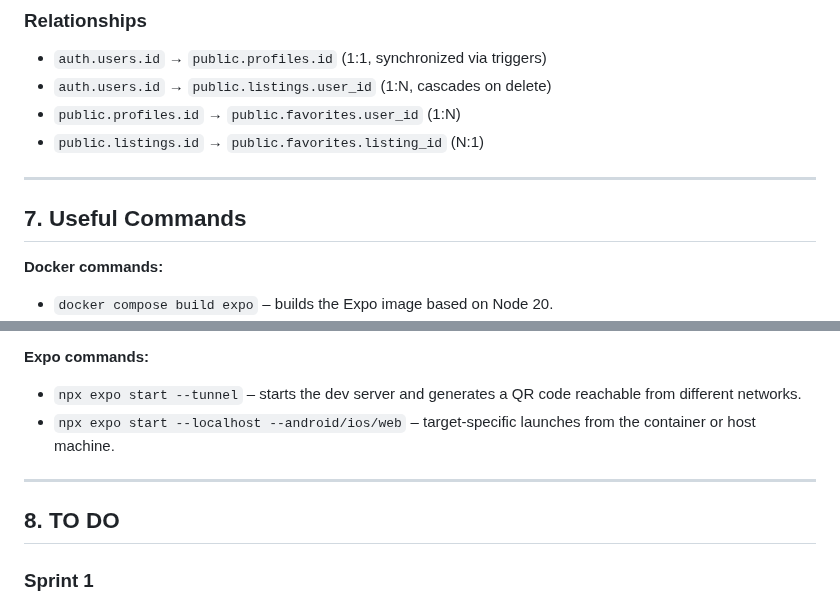
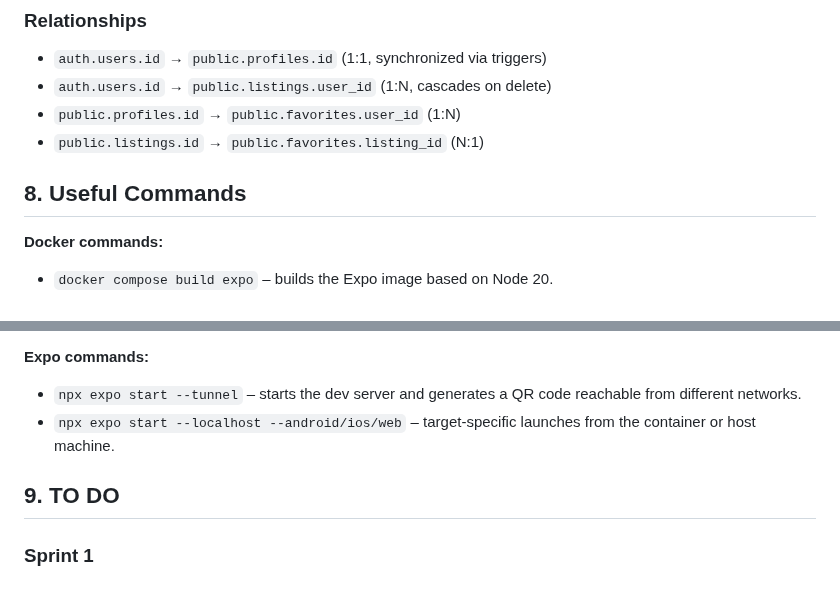
Before and after one commit to PIN-11-07/Turboo, a Markdown page: README.md, 2 parts joined by grey strips. Rendered like a GitHub page.

```diff
--- a/README.md
+++ b/README.md
@@ -287,9 +322,7 @@ Additional constraints: `unique (user_id, listing_id)` enforces one favorite per
 * `public.profiles.id` → `public.favorites.user_id` (1:N)
 * `public.listings.id` → `public.favorites.listing_id` (N:1)
 
----
-
-## 7. Useful Commands
+## 8. Useful Commands
 **Docker commands:**
 - `docker compose build expo` – builds the Expo image based on Node 20.
 - `docker compose up -d expo` – starts the container in the background.
@@ -301,9 +334,7 @@ Additional constraints: `unique (user_id, listing_id)` enforces one favorite per
 - `npx expo start --tunnel` – starts the dev server and generates a QR code reachable from different networks.
 - `npx expo start --localhost --android/ios/web` – target-specific launches from the container or host machine.
 
----
-
-## 8. TO DO
+## 9. TO DO
 ### Sprint 1
 - [x] Publish vehicles
 - [x] Vehicle detail sheet
```
Also changed, not shown: other parts of README.md (+51 -16 lines).
